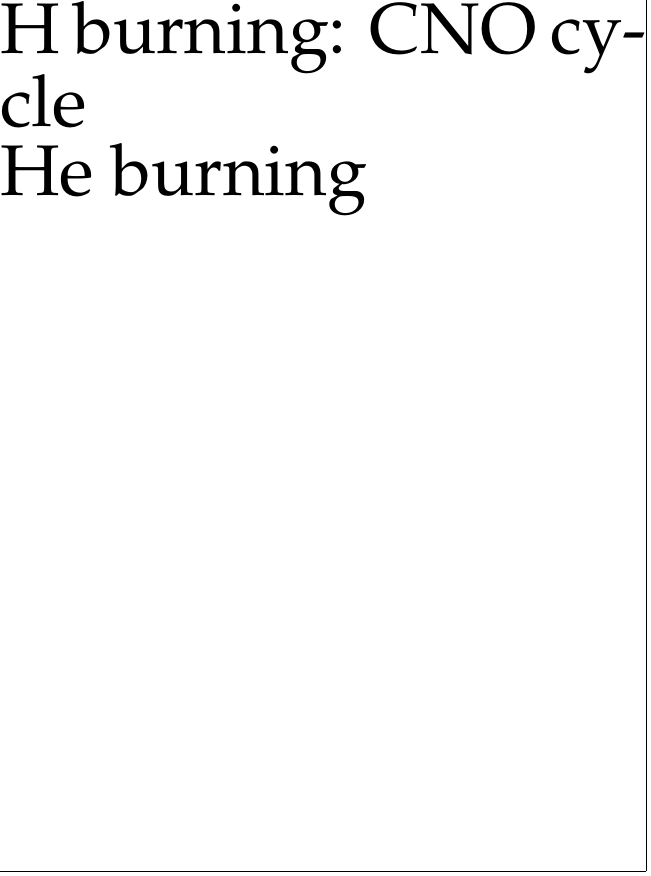
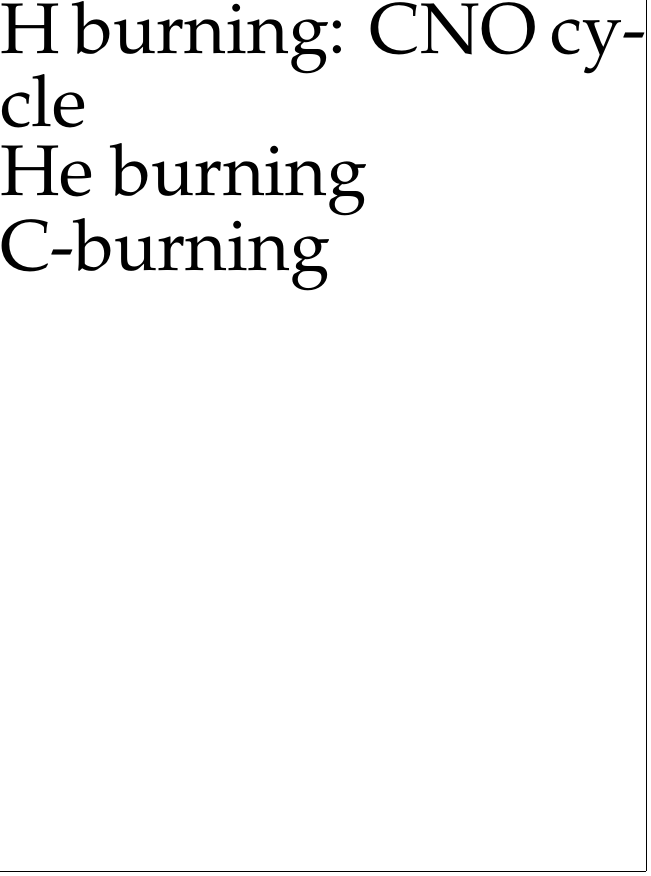
Before and after one commit to Pippetta87/ripetere-phys, a LaTeX thesis (main.tex, which reads nuclearreactions.tex): part of page 5 of 28, cut so that both start at the same text. Compiled offline with pdfLaTeX.

Commit message:
cburning

```diff
--- a/nuclearreactions.tex
+++ b/nuclearreactions.tex
@@ -17,3 +17,5 @@
 \section{H burning: CNO cycle}
 
 \section{He burning}
+
+\section{C-burning}
```
Also changed, not shown: stellarplasma.tex (+2 -0 lines).
